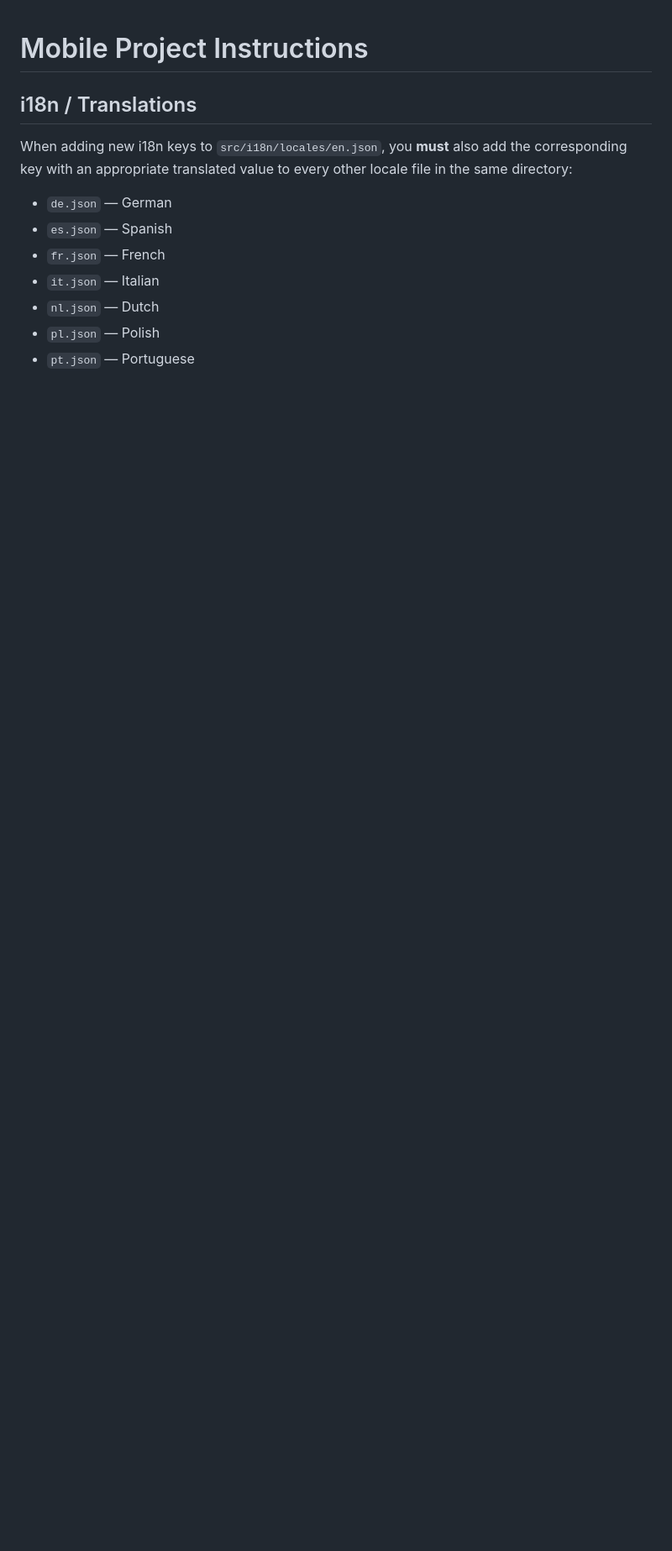
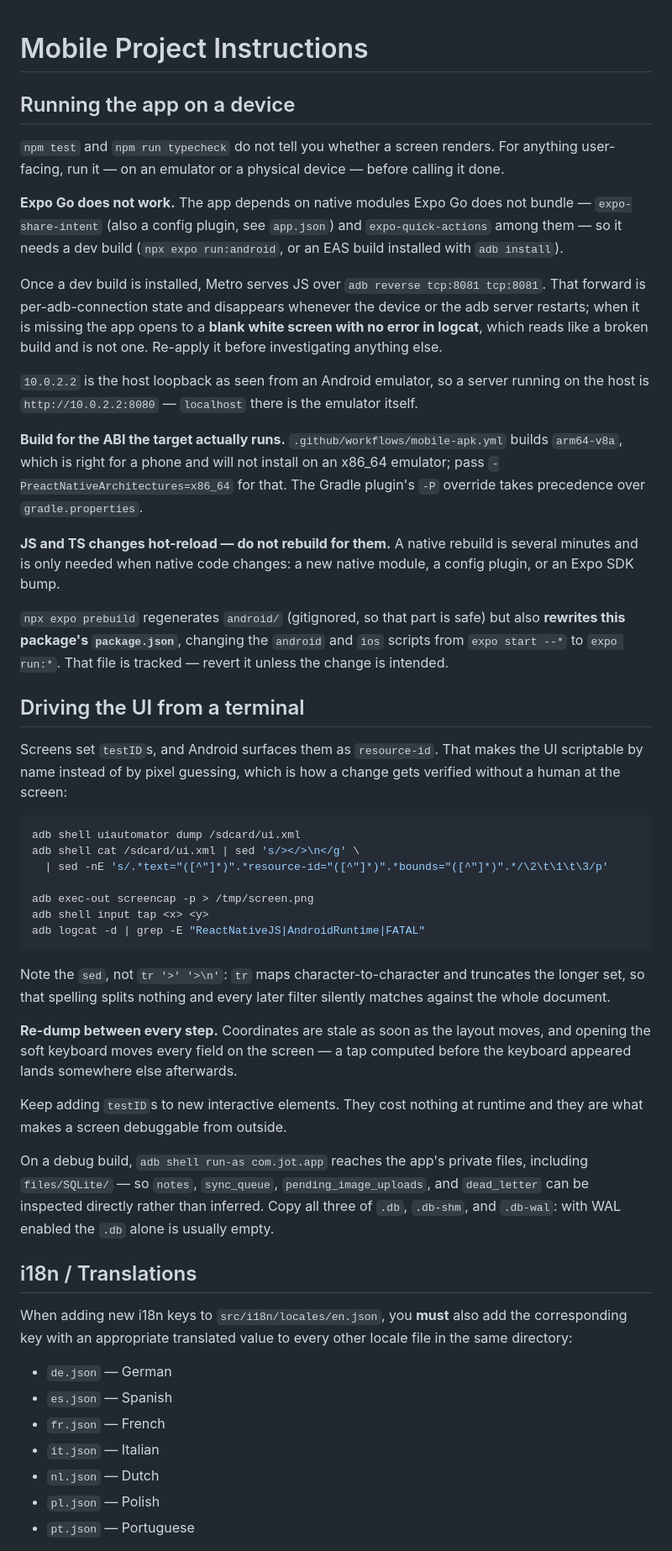
Before and after one commit to hanzei/jot, a Markdown page: mobile/CLAUDE.md, the part around the change. Shown at 84% size. Rendered like a GitHub page; blank space fills up the shorter version.

Commit message:
docs(mobile): document the on-device debugging loop
`mobile/CLAUDE.md` covered the app's invariants but not how to actually run
it, so verifying a mobile change meant rediscovering the setup each time.
Adds the two things that cost the most time to learn:

- Running a dev build: why Expo Go cannot work here, the `adb reverse`
  forward whose absence shows up as a blank white screen with nothing in
  logcat, `10.0.2.2` for the host, the ABI mismatch with what CI builds,
  and that JS changes hot-reload rather than needing a rebuild.
- Driving the UI: screens set `testID`s and Android exposes them as
  `resource-id`, so a change can be verified by name instead of by pixel
  guessing. Also notes that `run-as` reaches the on-device SQLite, which
  makes the offline/sync state inspectable rather than inferred.

Documentation only — no code, config, or API changes.

Co-Authored-By: Claude Opus 5 <noreply@anthropic.com>

````diff
--- a/mobile/CLAUDE.md
+++ b/mobile/CLAUDE.md
@@ -1,4 +1,72 @@
 # Mobile Project Instructions
+
+## Running the app on a device
+
+`npm test` and `npm run typecheck` do not tell you whether a screen renders.
+For anything user-facing, run it — on an emulator or a physical device — before
+calling it done.
+
+**Expo Go does not work.** The app depends on native modules Expo Go does not
+bundle — `expo-share-intent` (also a config plugin, see `app.json`) and
+`expo-quick-actions` among them — so it needs a dev build (`npx expo
+run:android`, or an EAS build installed with `adb install`).
+
+Once a dev build is installed, Metro serves JS over `adb reverse tcp:8081
+tcp:8081`. That forward is per-adb-connection state and disappears whenever the
+device or the adb server restarts; when it is missing the app opens to a **blank
+white screen with no error in logcat**, which reads like a broken build and is
+not one. Re-apply it before investigating anything else.
+
+`10.0.2.2` is the host loopback as seen from an Android emulator, so a server
+running on the host is `http://10.0.2.2:8080` — `localhost` there is the
+emulator itself.
+
+**Build for the ABI the target actually runs.** `.github/workflows/mobile-apk.yml`
+builds `arm64-v8a`, which is right for a phone and will not install on an
+x86_64 emulator; pass `-PreactNativeArchitectures=x86_64` for that. The Gradle
+plugin's `-P` override takes precedence over `gradle.properties`.
+
+**JS and TS changes hot-reload — do not rebuild for them.** A native rebuild is
+several minutes and is only needed when native code changes: a new native
+module, a config plugin, or an Expo SDK bump.
+
+`npx expo prebuild` regenerates `android/` (gitignored, so that part is safe)
+but also **rewrites this package's `package.json`**, changing the `android` and
+`ios` scripts from `expo start --*` to `expo run:*`. That file is tracked —
+revert it unless the change is intended.
+
+## Driving the UI from a terminal
+
+Screens set `testID`s, and Android surfaces them as `resource-id`. That makes
+the UI scriptable by name instead of by pixel guessing, which is how a change
+gets verified without a human at the screen:
+
+```bash
+adb shell uiautomator dump /sdcard/ui.xml
+adb shell cat /sdcard/ui.xml | sed 's/></>\n</g' \
+  | sed -nE 's/.*text="([^"]*)".*resource-id="([^"]*)".*bounds="([^"]*)".*/\2\t\1\t\3/p'
+
+adb exec-out screencap -p > /tmp/screen.png
+adb shell input tap <x> <y>
+adb logcat -d | grep -E "ReactNativeJS|AndroidRuntime|FATAL"
+```
+
+Note the `sed`, not `tr '>' '>\n'`: `tr` maps character-to-character and
+truncates the longer set, so that spelling splits nothing and every later filter
+silently matches against the whole document.
+
+**Re-dump between every step.** Coordinates are stale as soon as the layout
+moves, and opening the soft keyboard moves every field on the screen — a tap
+computed before the keyboard appeared lands somewhere else afterwards.
+
+Keep adding `testID`s to new interactive elements. They cost nothing at runtime
+and they are what makes a screen debuggable from outside.
+
+On a debug build, `adb shell run-as com.jot.app` reaches the app's private
+files, including `files/SQLite/` — so `notes`, `sync_queue`,
+`pending_image_uploads`, and `dead_letter` can be inspected directly rather than
+inferred. Copy all three of `.db`, `.db-shm`, and `.db-wal`: with WAL enabled
+the `.db` alone is usually empty.
 
 ## i18n / Translations
 
````
